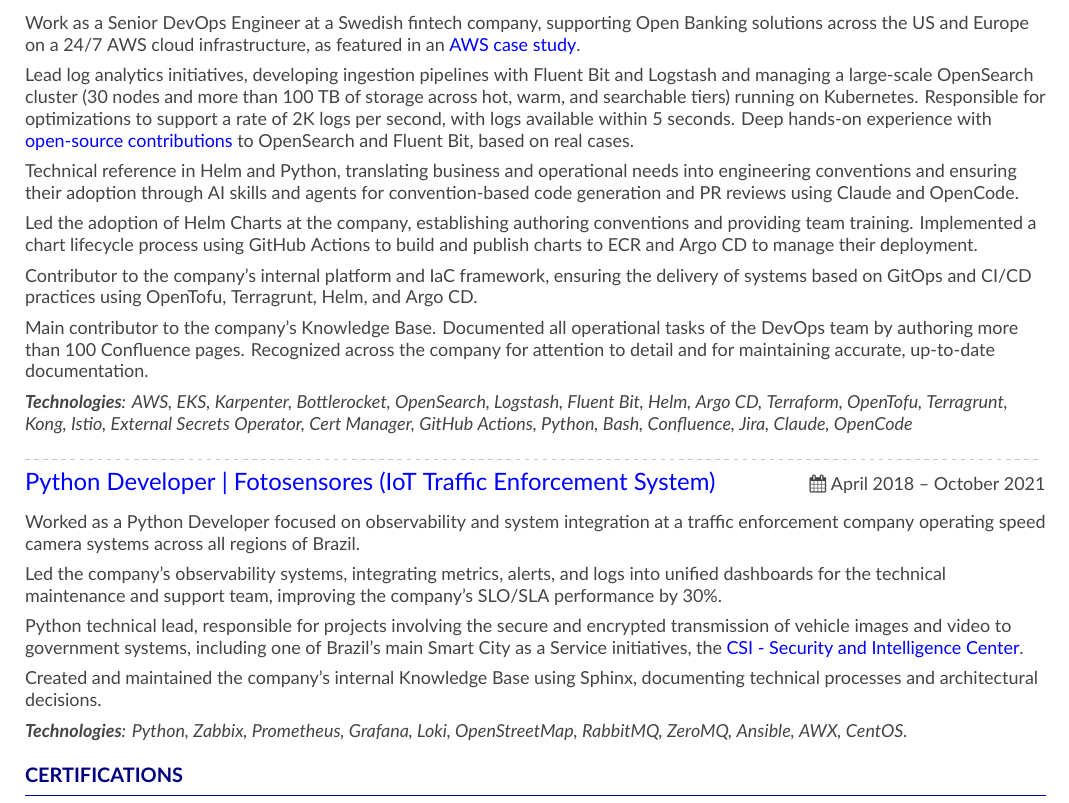
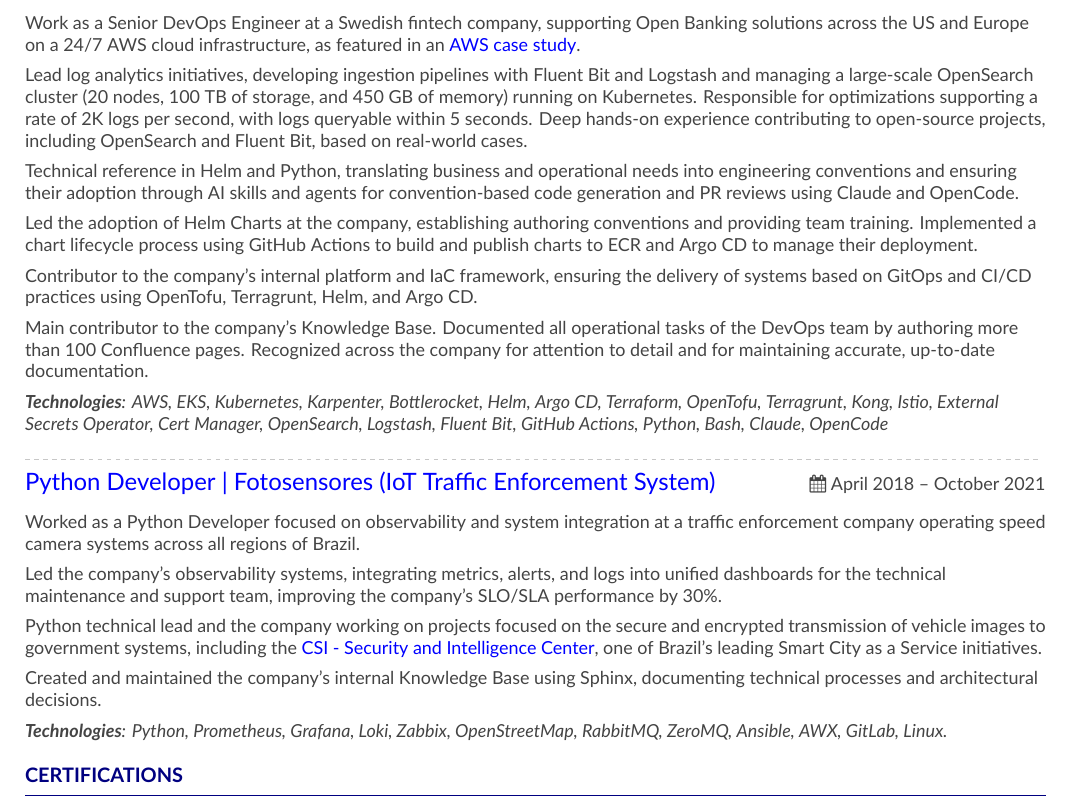
Before and after one commit to c-neto/c-neto, a LaTeX CV (resume-latex/main.tex): part of the page, cut so that both start at the same text. Compiled offline with XeLaTeX.

Commit message:
wip
Signed-off-by: Carlos Neto <carlos.neto.dev@gmail.com>

```diff
--- a/resume-latex/main.tex
+++ b/resume-latex/main.tex
@@ -97,7 +97,7 @@
 
 \medskip
 
-Lead log analytics initiatives, developing ingestion pipelines with Fluent Bit and Logstash and managing a large-scale OpenSearch cluster (30 nodes and more than 100 TB of storage across hot, warm, and searchable tiers) running on Kubernetes. Responsible for optimizations to support a rate of 2K logs per second, with logs available within 5 seconds. Deep hands-on experience with \href{https://carlosneto.dev/whoami/#opensource-contributions}{open-source contributions} to OpenSearch and Fluent Bit, based on real cases.
+Lead log analytics initiatives, developing ingestion pipelines with Fluent Bit and Logstash and managing a large-scale OpenSearch cluster (20 nodes, 100 TB of storage, and 450 GB of memory) running on Kubernetes. Responsible for optimizations supporting a rate of 2K logs per second, with logs queryable within 5 seconds. Deep hands-on experience contributing to open-source projects, including OpenSearch and Fluent Bit, based on real-world cases.
 
 \medskip
 
@@ -117,7 +117,7 @@
 
 \medskip
 
-\textit{\textbf{Technologies}: AWS, EKS, Karpenter, Bottlerocket, OpenSearch, Logstash, Fluent Bit, Helm, Argo CD, Terraform, OpenTofu, Terragrunt, Kong, Istio, External Secrets Operator, Cert Manager, GitHub Actions, Python, Bash, Confluence, Jira, Claude, OpenCode}
+\textit{\textbf{Technologies}: AWS, EKS, Kubernetes, Karpenter, Bottlerocket, Helm, Argo CD, Terraform,  OpenTofu, Terragrunt, Kong, Istio, External Secrets Operator, Cert Manager, OpenSearch, Logstash, Fluent Bit, GitHub Actions, Python, Bash, Claude, OpenCode}
 
 \medskip
 
@@ -136,7 +136,7 @@
 
 \medskip
 
-Python technical lead, responsible for projects involving the secure and encrypted transmission of vehicle images and video to government systems, including one of Brazil's main Smart City as a Service initiatives, the \href{https://www.sjc.sp.gov.br/servicos/protecao-ao-cidadao/csi/}{CSI - Security and Intelligence Center}.
+Python technical lead and the company working on projects focused on the secure and encrypted transmission of vehicle images to government systems, including the \href{https://www.sjc.sp.gov.br/servicos/protecao-ao-cidadao/csi/}{CSI - Security and Intelligence Center}, one of Brazil's leading Smart City as a Service initiatives.
 
 \medskip
 
@@ -144,7 +144,7 @@
 
 \medskip
 
-\textit{\textbf{Technologies}: Python, Zabbix, Prometheus, Grafana, Loki, OpenStreetMap, RabbitMQ, ZeroMQ, Ansible, AWX, CentOS.}
+\textit{\textbf{Technologies}: Python, Prometheus, Grafana, Loki, Zabbix, OpenStreetMap, RabbitMQ, ZeroMQ, Ansible, AWX, GitLab, Linux.}
 
 \bigskip
 \bigskip
```
Also changed, not shown: resume-latex/c-neto-cv.pdf.
